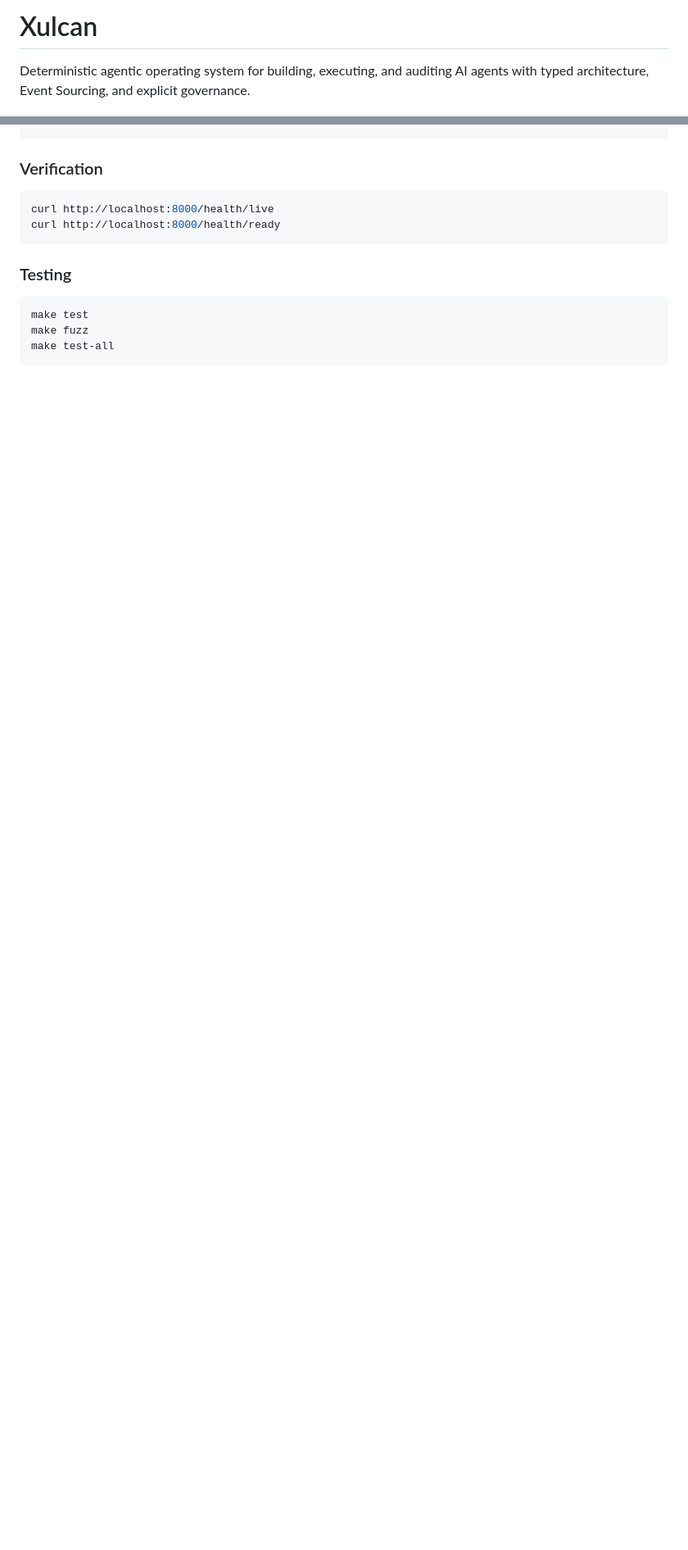
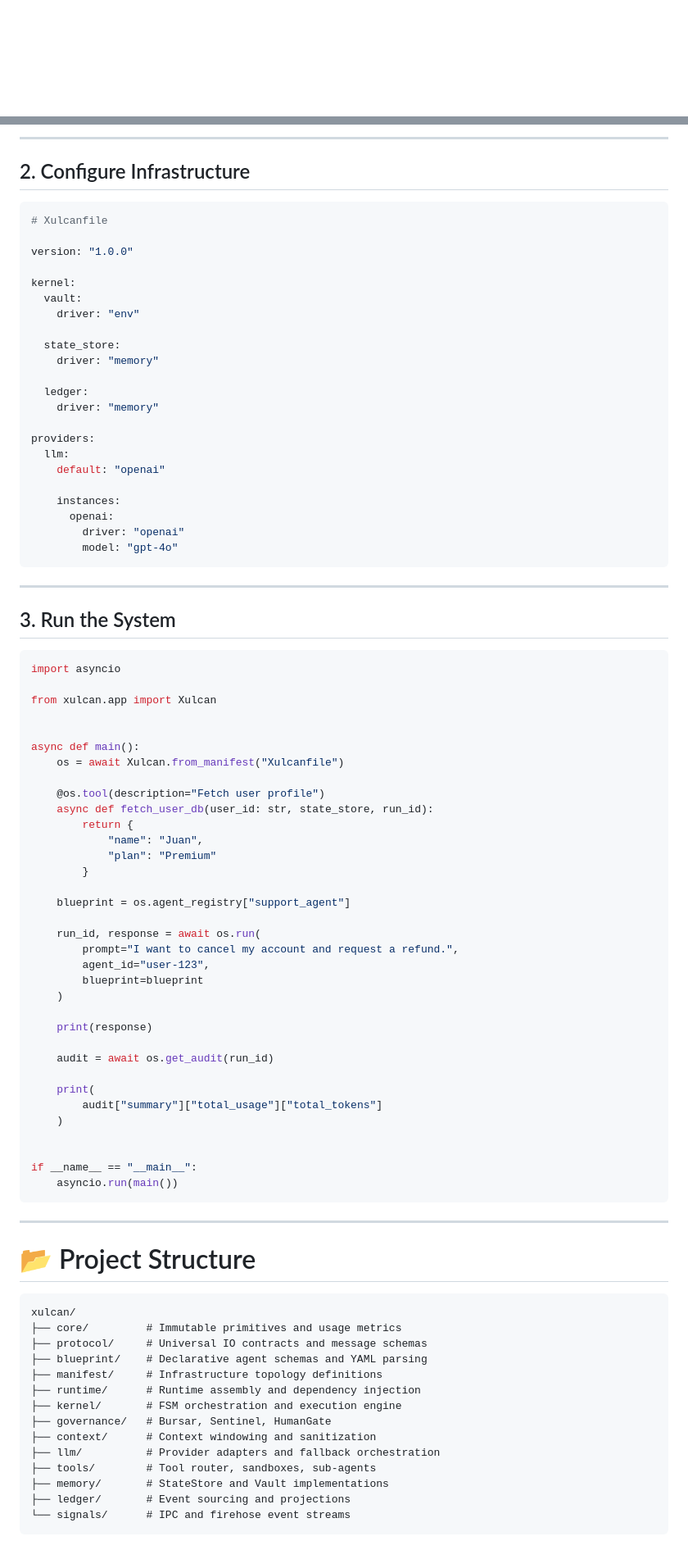
Before and after one commit to ActraStride/xulcan, a Markdown page: README.md, 2 parts joined by grey strips. Shown at 82% size. Drawn GitHub-style; blank space fills up the shorter version.

````diff
--- a/README.md
+++ b/README.md
@@ -1,3 +1,2 @@
-# Xulcan
-Deterministic agentic operating system for building, executing, and auditing AI agents with typed architecture, Event Sourcing, and explicit governance.
+<div align="center">
 
@@ -117,15 +283,91 @@ make dev
+---
+
+## 2. Configure Infrastructure
+
+```yaml
+# Xulcanfile
+
+version: "1.0.0"
+
+kernel:
+  vault:
+    driver: "env"
+
+  state_store:
+    driver: "memory"
+
+  ledger:
+    driver: "memory"
+
+providers:
+  llm:
+    default: "openai"
+
+    instances:
+      openai:
+        driver: "openai"
+        model: "gpt-4o"
 ```
 
-### Verification
-```bash
-curl http://localhost:8000/health/live
-curl http://localhost:8000/health/ready
+---
+
+## 3. Run the System
+
+```python
+import asyncio
+
+from xulcan.app import Xulcan
+
+
+async def main():
+    os = await Xulcan.from_manifest("Xulcanfile")
+
+    @os.tool(description="Fetch user profile")
+    async def fetch_user_db(user_id: str, state_store, run_id):
+        return {
+            "name": "Juan",
+            "plan": "Premium"
+        }
+
+    blueprint = os.agent_registry["support_agent"]
+
+    run_id, response = await os.run(
+        prompt="I want to cancel my account and request a refund.",
+        agent_id="user-123",
+        blueprint=blueprint
+    )
+
+    print(response)
+
+    audit = await os.get_audit(run_id)
+
+    print(
+        audit["summary"]["total_usage"]["total_tokens"]
+    )
+
+
+if __name__ == "__main__":
+    asyncio.run(main())
 ```
 
-### Testing
-```bash
-make test
-make fuzz
-make test-all
+---
+
+# 📂 Project Structure
+
+```text
+xulcan/
+├── core/         # Immutable primitives and usage metrics
+├── protocol/     # Universal IO contracts and message schemas
+├── blueprint/    # Declarative agent schemas and YAML parsing
+├── manifest/     # Infrastructure topology definitions
+├── runtime/      # Runtime assembly and dependency injection
+├── kernel/       # FSM orchestration and execution engine
+├── governance/   # Bursar, Sentinel, HumanGate
+├── context/      # Context windowing and sanitization
+├── llm/          # Provider adapters and fallback orchestration
+├── tools/        # Tool router, sandboxes, sub-agents
+├── memory/       # StateStore and Vault implementations
+├── ledger/       # Event sourcing and projections
+└── signals/      # IPC and firehose event streams
 ```
 
````
Also changed, not shown: other parts of README.md (+280 -111 lines).
